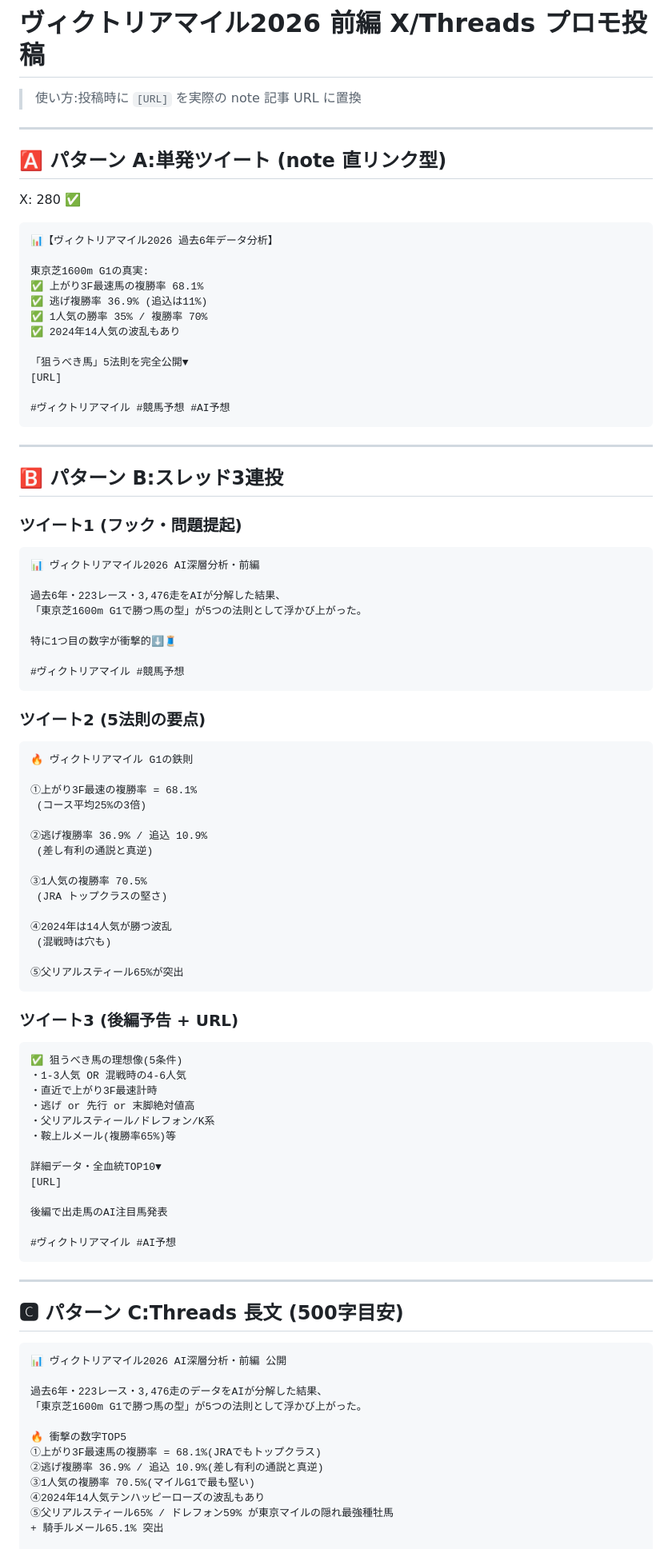
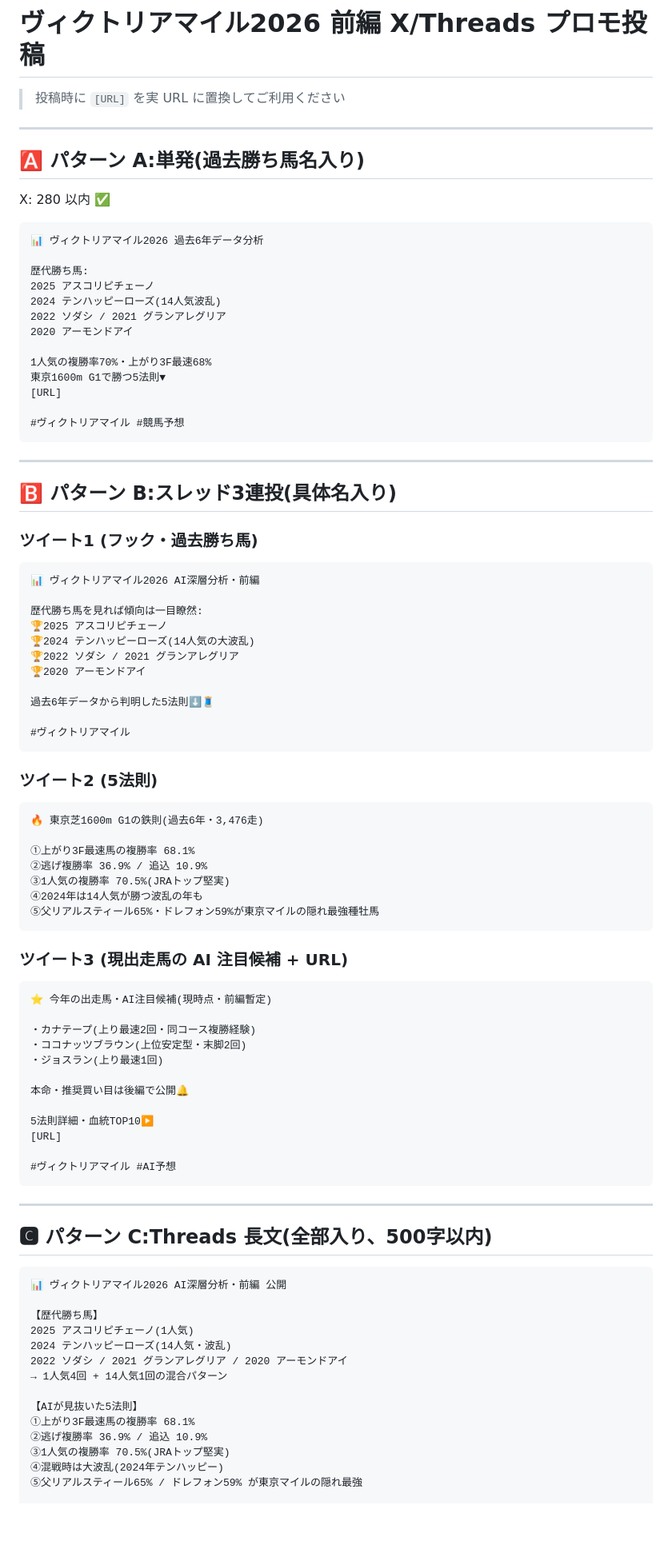
Before and after one commit to daiki0726m-oss/equinox-lab, a Markdown page: articles/victoria_mile_2026_promo_part1.md, the part around one of its changes. Shown at 80% size. Drawn GitHub-style; blank space fills up the shorter version.

Commit message:
docs: ヴィクトリアマイル前編 X 投稿テンプレに具体的な馬名を追加
## ユーザー指摘
> こちらで投稿するから考えて。具体的な馬名を入れて欲しい

## 修正内容

### 過去勝ち馬の固有名詞を全パターンに追加
- 2025 アスコリピチェーノ
- 2024 テンハッピーローズ(14人気の波乱)
- 2022 ソダシ
- 2021 グランアレグリア
- 2020 アーモンドアイ

### 現出走馬のAI注目候補も追加(B3/C)
- カナテープ(上り最速2回・同コース複勝経験)
- ココナッツブラウン(上位安定型)
- ジョスラン(上り最速1回)

これにより読者は「あの馬が今年もデータ条件マッチ」など
具体的な物語性を持って読める。

## 文字数
- A:単発 270/280 ✅
- B1:フック 264 ✅
- B2:5法則 242 ✅
- B3:出走馬 249 ✅
- C:Threads 約450/500 ✅

## 注意点
現出走馬の評価は5/13時点。5/16(金)枠順抽選後に変動可。
後編公開時に最新版で差し替え推奨。

Co-Authored-By: Claude Opus 4.7 <noreply@anthropic.com>

````diff
--- a/articles/victoria_mile_2026_promo_part1.md
+++ b/articles/victoria_mile_2026_promo_part1.md
@@ -1,98 +1,95 @@
 # ヴィクトリアマイル2026 前編 X/Threads プロモ投稿
 
-> 使い方:投稿時に `[URL]` を実際の note 記事 URL に置換
+> 投稿時に `[URL]` を実 URL に置換してご利用ください
 
 ---
 
-## 🅰️ パターン A:単発ツイート (note 直リンク型)
+## 🅰️ パターン A:単発(過去勝ち馬名入り)
 
-X: 280 ✅
+X: 280 以内 ✅
 
 ```
-📊【ヴィクトリアマイル2026 過去6年データ分析】
+📊 ヴィクトリアマイル2026 過去6年データ分析
 
-東京芝1600m G1の真実:
-✅ 上がり3F最速馬の複勝率 68.1%
-✅ 逃げ複勝率 36.9% (追込は11%)
-✅ 1人気の勝率 35% / 複勝率 70%
-✅ 2024年14人気の波乱もあり
+歴代勝ち馬:
+2025 アスコリピチェーノ
+2024 テンハッピーローズ(14人気波乱)
+2022 ソダシ / 2021 グランアレグリア
+2020 アーモンドアイ
 
-「狙うべき馬」5法則を完全公開▼
+1人気の複勝率70%・上がり3F最速68%
+東京1600m G1で勝つ5法則▼
 [URL]
 
-#ヴィクトリアマイル #競馬予想 #AI予想
+#ヴィクトリアマイル #競馬予想
 ```
 
 ---
 
-## 🅱️ パターン B:スレッド3連投
+## 🅱️ パターン B:スレッド3連投(具体名入り)
 
-### ツイート1 (フック・問題提起)
+### ツイート1 (フック・過去勝ち馬)
 
 ```
 📊 ヴィクトリアマイル2026 AI深層分析・前編
 
-過去6年・223レース・3,476走をAIが分解した結果、
-「東京芝1600m G1で勝つ馬の型」が5つの法則として浮かび上がった。
+歴代勝ち馬を見れば傾向は一目瞭然:
+🏆2025 アスコリピチェーノ
+🏆2024 テンハッピーローズ(14人気の大波乱)
+🏆2022 ソダシ / 2021 グランアレグリア
+🏆2020 アーモンドアイ
 
-特に1つ目の数字が衝撃的⬇️🧵
+過去6年データから判明した5法則⬇️🧵
 
-#ヴィクトリアマイル #競馬予想
+#ヴィクトリアマイル
 ```
 
-### ツイート2 (5法則の要点)
+### ツイート2 (5法則)
 
 ```
-🔥 ヴィクトリアマイル G1の鉄則
+🔥 東京芝1600m G1の鉄則(過去6年・3,476走)
 
-①上がり3F最速の複勝率 = 68.1%
- (コース平均25%の3倍)
-
+①上がり3F最速馬の複勝率 68.1%
 ②逃げ複勝率 36.9% / 追込 10.9%
- (差し有利の通説と真逆)
-
-③1人気の複勝率 70.5%
- (JRA トップクラスの堅さ)
-
-④2024年は14人気が勝つ波乱
- (混戦時は穴も)
-
-⑤父リアルスティール65%が突出
+③1人気の複勝率 70.5%(JRAトップ堅実)
+④2024年は14人気が勝つ波乱の年も
+⑤父リアルスティール65%・ドレフォン59%が東京マイルの隠れ最強種牡馬
 ```
 
-### ツイート3 (後編予告 + URL)
+### ツイート3 (現出走馬の AI 注目候補 + URL)
 
 ```
-✅ 狙うべき馬の理想像(5条件)
-・1-3人気 OR 混戦時の4-6人気
-・直近で上がり3F最速計時
-・逃げ or 先行 or 末脚絶対値高
-・父リアルスティール/ドレフォン/K系
-・鞍上ルメール(複勝率65%)等
+⭐ 今年の出走馬・AI注目候補(現時点・前編暫定)
 
-詳細データ・全血統TOP10▼
+・カナテープ(上り最速2回・同コース複勝経験)
+・ココナッツブラウン(上位安定型・末脚2回)
+・ジョスラン(上り最速1回)
+
+本命・推奨買い目は後編で公開🔔
+
+5法則詳細・血統TOP10▶
 [URL]
-
-後編で出走馬のAI注目馬発表
 
 #ヴィクトリアマイル #AI予想
 ```
 
 ---
 
-## 🅲 パターン C:Threads 長文 (500字目安)
+## 🅲 パターン C:Threads 長文(全部入り、500字以内)
 
 ```
 📊 ヴィクトリアマイル2026 AI深層分析・前編 公開
 
-過去6年・223レース・3,476走のデータをAIが分解した結果、
-「東京芝1600m G1で勝つ馬の型」が5つの法則として浮かび上がった。
+【歴代勝ち馬】
+2025 アスコリピチェーノ(1人気)
+2024 テンハッピーローズ(14人気・波乱)
+2022 ソダシ / 2021 グランアレグリア / 2020 アーモンドアイ
+→ 1人気4回 + 14人気1回の混合パターン
 
-🔥 衝撃の数字TOP5
-①上がり3F最速馬の複勝率 = 68.1%(JRAでもトップクラス)
-②逃げ複勝率 36.9% / 追込 10.9%(差し有利の通説と真逆)
-③1人気の複勝率 70.5%(マイルG1で最も堅い)
-④2024年14人気テンハッピーローズの波乱もあり
-⑤父リアルスティール65% / ドレフォン59% が東京マイルの隠れ最強種牡馬
-+ 騎手ルメール65.1% 突出
+【AIが見抜いた5法則】
+①上がり3F最速馬の複勝率 68.1%
+②逃げ複勝率 36.9% / 追込 10.9%
+③1人気の複勝率 70.5%(JRAトップ堅実)
+④混戦時は大波乱(2024年テンハッピー)
+⑤父リアルスティール65% / ドレフォン59% が東京マイルの隠れ最強
 
````
Also changed, not shown: other parts of articles/victoria_mile_2026_promo_part1.md (+30 -22 lines).
